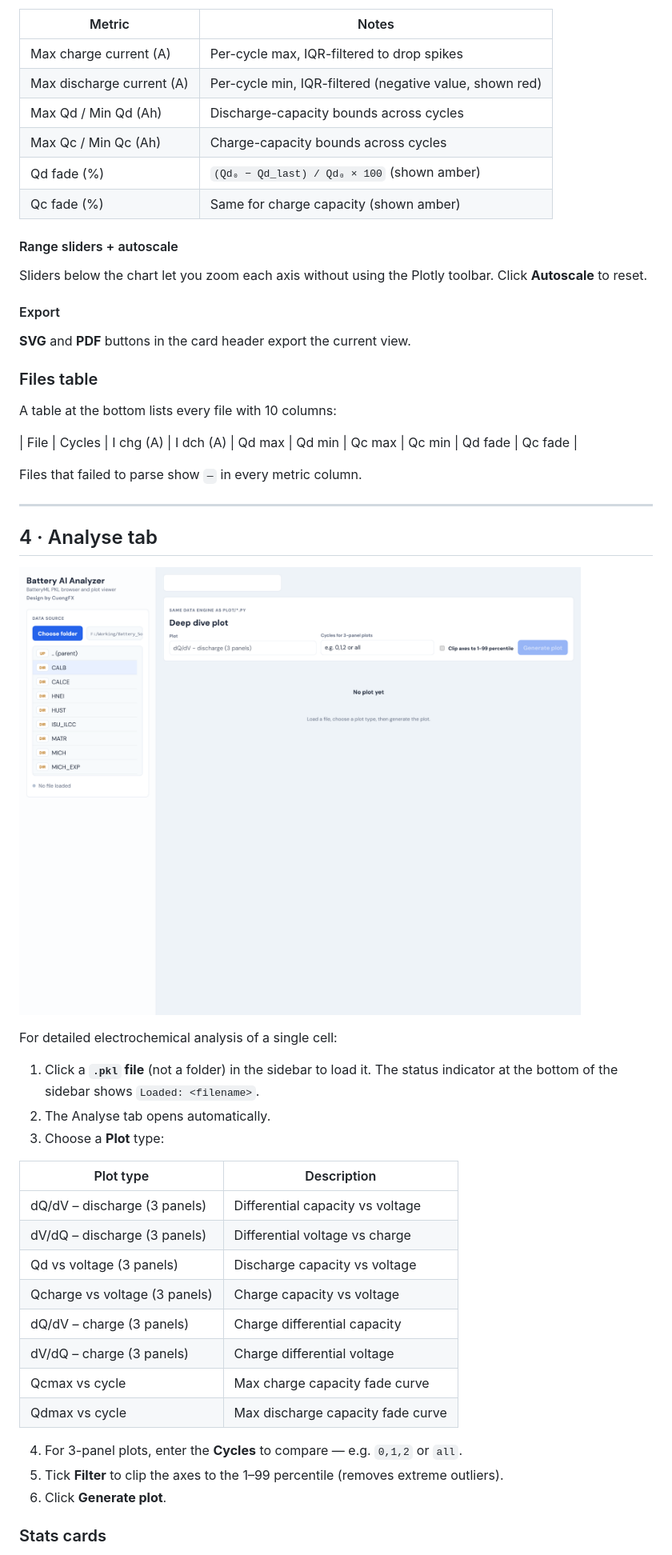
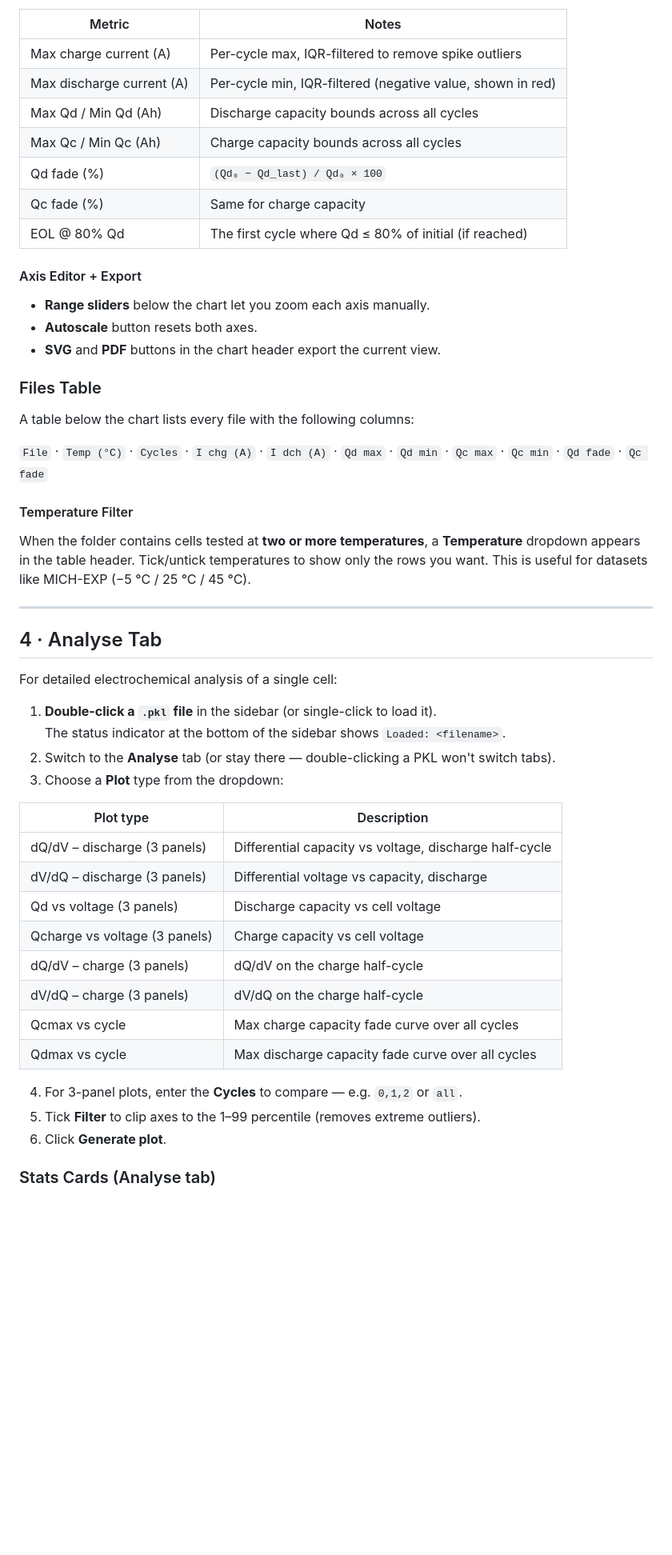
Before and after one commit to Cuongfx/Battery_analyse_web_app, a Markdown page: README.md, the part around one of its changes. Shown at 80% size. GitHub-like rendering; blank space fills up the shorter version.

```diff
--- a/README.md
+++ b/README.md
@@ -126,55 +156,55 @@ Click any bar to slide open a panel with eight metrics for that cell:
 
 | Metric | Notes |
 |---|---|
-| Max charge current (A) | Per-cycle max, IQR-filtered to drop spikes |
-| Max discharge current (A) | Per-cycle min, IQR-filtered (negative value, shown red) |
-| Max Qd / Min Qd (Ah) | Discharge-capacity bounds across cycles |
-| Max Qc / Min Qc (Ah) | Charge-capacity bounds across cycles |
-| Qd fade (%) | `(Qd₀ − Qd_last) / Qd₀ × 100` (shown amber) |
-| Qc fade (%) | Same for charge capacity (shown amber) |
+| Max charge current (A) | Per-cycle max, IQR-filtered to remove spike outliers |
+| Max discharge current (A) | Per-cycle min, IQR-filtered (negative value, shown in red) |
+| Max Qd / Min Qd (Ah) | Discharge capacity bounds across all cycles |
+| Max Qc / Min Qc (Ah) | Charge capacity bounds across all cycles |
+| Qd fade (%) | `(Qd₀ − Qd_last) / Qd₀ × 100` |
+| Qc fade (%) | Same for charge capacity |
+| EOL @ 80% Qd | The first cycle where Qd ≤ 80% of initial (if reached) |
 
-#### Range sliders + autoscale
+#### Axis Editor + Export
 
-Sliders below the chart let you zoom each axis without using the Plotly toolbar. Click **Autoscale** to reset.
+- **Range sliders** below the chart let you zoom each axis manually.
+- **Autoscale** button resets both axes.
+- **SVG** and **PDF** buttons in the chart header export the current view.
 
-#### Export
+### Files Table
 
-**SVG** and **PDF** buttons in the card header export the current view.
+A table below the chart lists every file with the following columns:
 
-### Files table
+`File` · `Temp (°C)` · `Cycles` · `I chg (A)` · `I dch (A)` · `Qd max` · `Qd min` · `Qc max` · `Qc min` · `Qd fade` · `Qc fade`
 
-A table at the bottom lists every file with 10 columns:
+#### Temperature Filter
 
-| File | Cycles | I chg (A) | I dch (A) | Qd max | Qd min | Qc max | Qc min | Qd fade | Qc fade |
-
-Files that failed to parse show `—` in every metric column.
+When the folder contains cells tested at **two or more temperatures**, a **Temperature** dropdown appears in the table header. Tick/untick temperatures to show only the rows you want. This is useful for datasets like MICH-EXP (−5 °C / 25 °C / 45 °C).
 
 ---
 
-## 4 · Analyse tab
-
-![Analyse tab](docs/screenshots/05_deep_dive.png)
+## 4 · Analyse Tab
 
 For detailed electrochemical analysis of a single cell:
 
-1. Click a **`.pkl` file** (not a folder) in the sidebar to load it. The status indicator at the bottom of the sidebar shows `Loaded: <filename>`.
-2. The Analyse tab opens automatically.
-3. Choose a **Plot** type:
+1. **Double-click a `.pkl` file** in the sidebar (or single-click to load it).
+   The status indicator at the bottom of the sidebar shows `Loaded: <filename>`.
+2. Switch to the **Analyse** tab (or stay there — double-clicking a PKL won't switch tabs).
+3. Choose a **Plot** type from the dropdown:
 
 | Plot type | Description |
 |---|---|
-| dQ/dV – discharge (3 panels) | Differential capacity vs voltage |
-| dV/dQ – discharge (3 panels) | Differential voltage vs charge |
-| Qd vs voltage (3 panels) | Discharge capacity vs voltage |
-| Qcharge vs voltage (3 panels) | Charge capacity vs voltage |
-| dQ/dV – charge (3 panels) | Charge differential capacity |
-| dV/dQ – charge (3 panels) | Charge differential voltage |
-| Qcmax vs cycle | Max charge capacity fade curve |
-| Qdmax vs cycle | Max discharge capacity fade curve |
+| dQ/dV – discharge (3 panels) | Differential capacity vs voltage, discharge half-cycle |
+| dV/dQ – discharge (3 panels) | Differential voltage vs capacity, discharge |
+| Qd vs voltage (3 panels) | Discharge capacity vs cell voltage |
+| Qcharge vs voltage (3 panels) | Charge capacity vs cell voltage |
+| dQ/dV – charge (3 panels) | dQ/dV on the charge half-cycle |
+| dV/dQ – charge (3 panels) | dV/dQ on the charge half-cycle |
+| Qcmax vs cycle | Max charge capacity fade curve over all cycles |
+| Qdmax vs cycle | Max discharge capacity fade curve over all cycles |
 
 4. For 3-panel plots, enter the **Cycles** to compare — e.g. `0,1,2` or `all`.
-5. Tick **Filter** to clip the axes to the 1–99 percentile (removes extreme outliers).
+5. Tick **Filter** to clip axes to the 1–99 percentile (removes extreme outliers).
 6. Click **Generate plot**.
 
-### Stats cards
+### Stats Cards (Analyse tab)
 
```
Also changed, not shown: other parts of README.md (+143 -96 lines).
